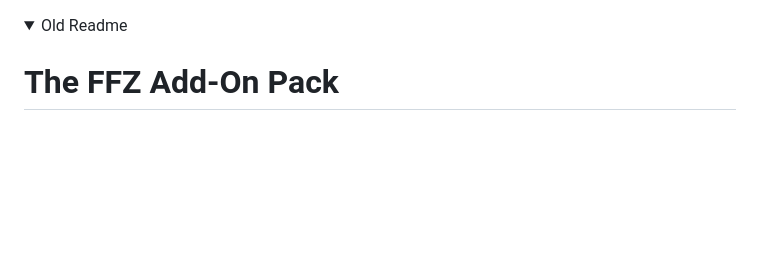
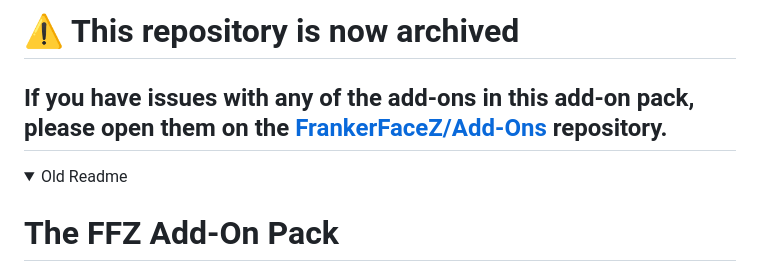
Before and after one commit to Lordmau5/The-FFZ-Addon-Pack, a Markdown page: README.md, the part around the change. Drawn GitHub-style; folded sections open; blank space fills up the shorter version.

```diff
--- a/README.md
+++ b/README.md
@@ -1,3 +1,6 @@
+# ⚠️ This repository is now archived
+## If you have issues with any of the add-ons in this add-on pack, please open them on the [FrankerFaceZ/Add-Ons](https://github.com/FrankerFaceZ/Add-Ons) repository.
+
 <details>
   <summary>Old Readme</summary>
 
```
